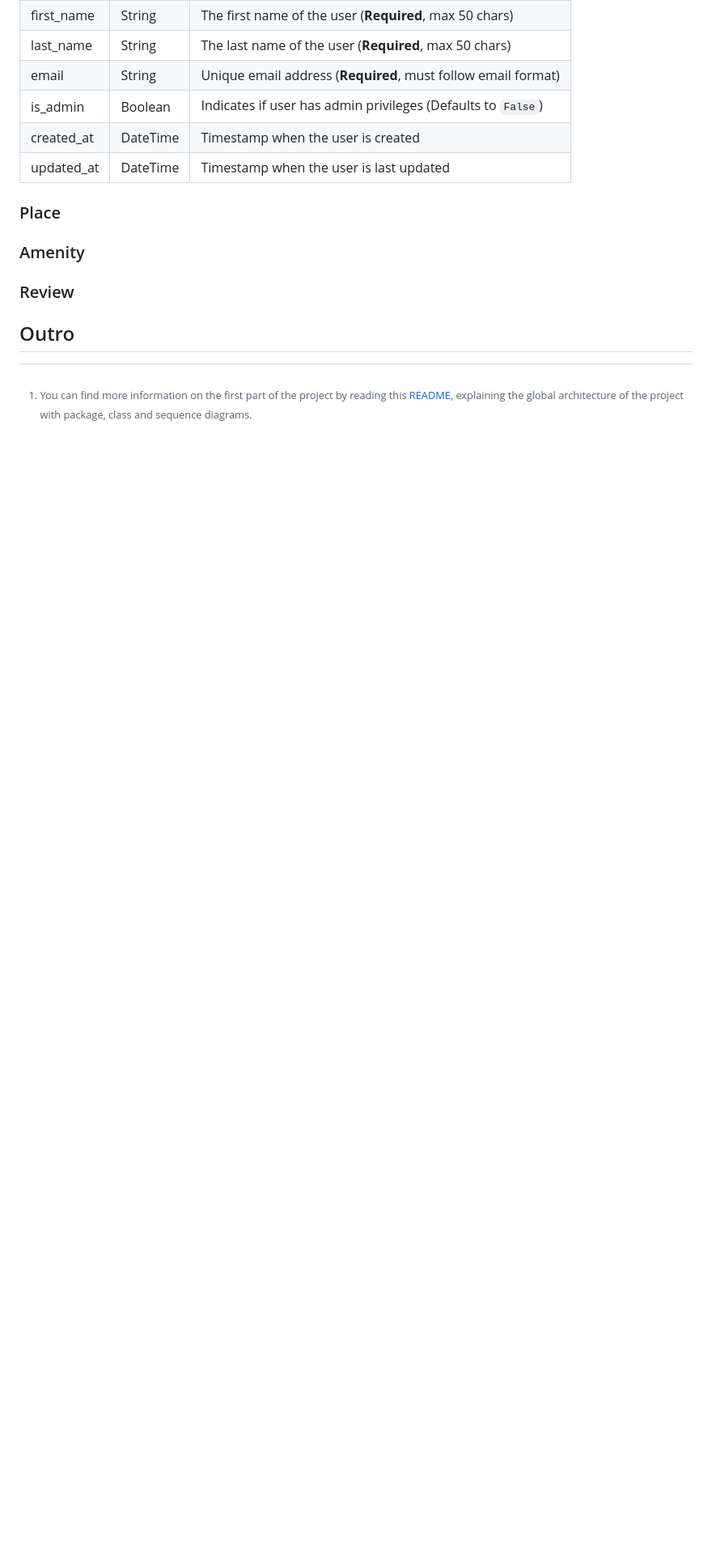
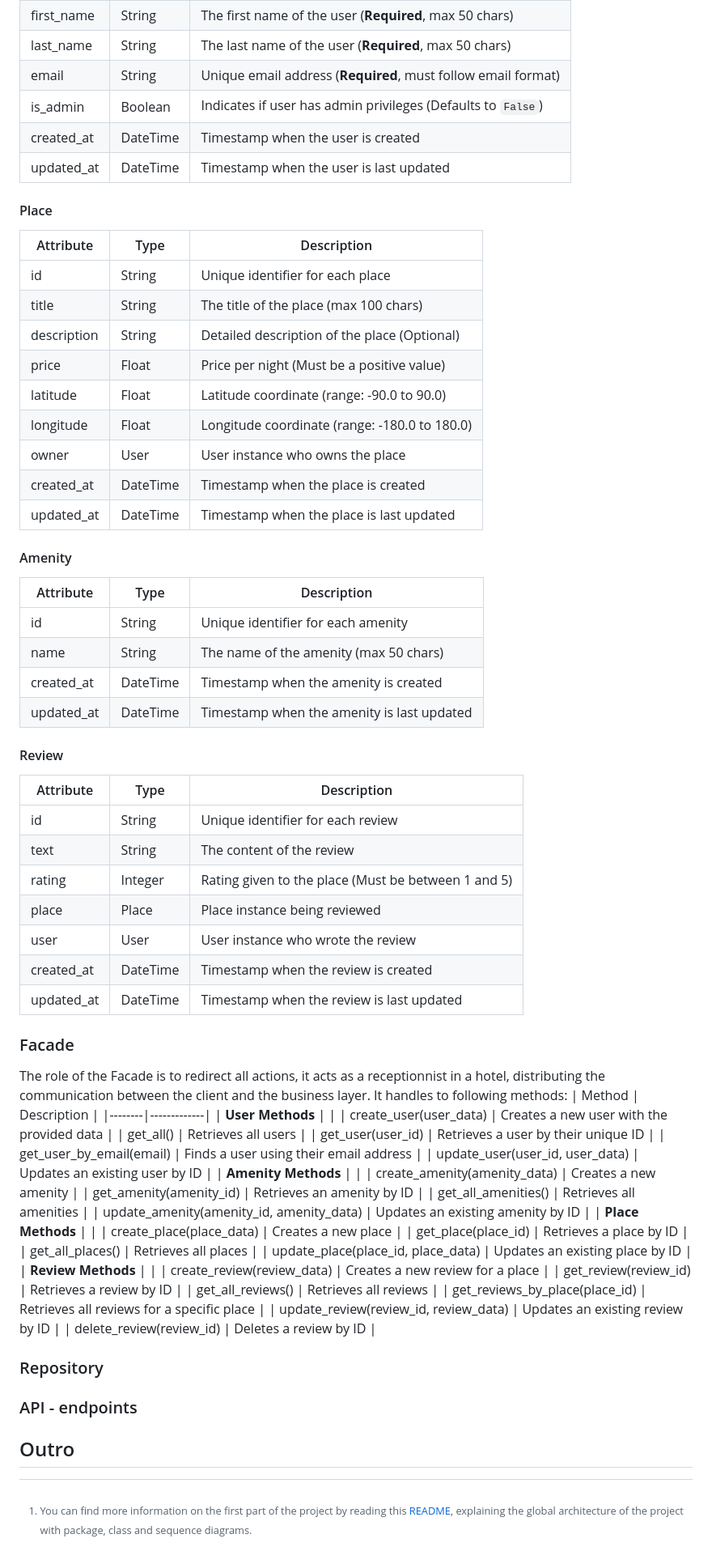
Before and after one commit to sarahwcqz/holbertonschool-hbnb, a Markdown page: part2/README.md, the part around one of its changes. Shown at 81% size. GitHub-like rendering; blank space fills up the shorter version.

Commit message:
adding facade methods to README

```diff
--- a/part2/README.md
+++ b/part2/README.md
@@ -139,11 +144,74 @@ The BaseModel class contains two methods :
 | updated_at   | DateTime  | Timestamp when the user is last updated                       |
 
 
-### Place
+#### Place
+| Attribute   | Type      | Description                                                      |
+|--------------|-----------|------------------------------------------------------------------|
+| id           | String    | Unique identifier for each place                                 |
+| title        | String    | The title of the place (max 100 chars)             |
+| description  | String    | Detailed description of the place (Optional)                 |
+| price        | Float     | Price per night (Must be a positive value)                   |
+| latitude     | Float     | Latitude coordinate (range: -90.0 to 90.0)                       |
+| longitude    | Float     | Longitude coordinate (range: -180.0 to 180.0)                    |
+| owner        | User      | User instance who owns the place |
+| created_at   | DateTime  | Timestamp when the place is created                              |
+| updated_at   | DateTime  | Timestamp when the place is last updated                         |
 
-### Amenity
 
-### Review
+#### Amenity
+| Attribute  | Type      | Description                                                   |
+|-------------|-----------|---------------------------------------------------------------|
+| id          | String    | Unique identifier for each amenity                            |
+| name        | String    | The name of the amenity (max 50 chars) |
+| created_at  | DateTime  | Timestamp when the amenity is created                         |
+| updated_at  | DateTime  | Timestamp when the amenity is last updated                    |
+
+
+#### Review
+| Attribute  | Type      | Description                                                                 |
+|-------------|-----------|-----------------------------------------------------------------------------|
+| id          | String    | Unique identifier for each review                                           |
+| text        | String    | The content of the review                                         |
+| rating      | Integer   | Rating given to the place (Must be between 1 and 5)                         |
+| place       | Place     | Place instance being reviewed                |
+| user        | User      | User instance who wrote the review          |
+| created_at  | DateTime  | Timestamp when the review is created                                        |
+| updated_at  | DateTime  | Timestamp when the review is last updated                                   |
+
+
+### Facade
+The role of the Facade is to redirect all actions, it acts as a receptionnist in a hotel, distributing the communication between the client and the business layer.
+It handles to following methods:
+| Method | Description |
+|--------|-------------|
+| **User Methods** | |
+| create_user(user_data) | Creates a new user with the provided data |
+| get_all() | Retrieves all users |
+| get_user(user_id) | Retrieves a user by their unique ID |
+| get_user_by_email(email) | Finds a user using their email address |
+| update_user(user_id, user_data) | Updates an existing user by ID |
+| **Amenity Methods** | |
+| create_amenity(amenity_data) | Creates a new amenity |
+| get_amenity(amenity_id) | Retrieves an amenity by ID |
+| get_all_amenities() | Retrieves all amenities |
+| update_amenity(amenity_id, amenity_data) | Updates an existing amenity by ID |
+| **Place Methods** | |
+| create_place(place_data) | Creates a new place |
+| get_place(place_id) | Retrieves a place by ID |
+| get_all_places() | Retrieves all places |
+| update_place(place_id, place_data) | Updates an existing place by ID |
+| **Review Methods** | |
+| create_review(review_data) | Creates a new review for a place |
+| get_review(review_id) | Retrieves a review by ID |
+| get_all_reviews() | Retrieves all reviews |
+| get_reviews_by_place(place_id) | Retrieves all reviews for a specific place |
+| update_review(review_id, review_data) | Updates an existing review by ID |
+| delete_review(review_id) | Deletes a review by ID |
+
+
+### Repository
+
+### API - endpoints
 
 
 ## Outro
```
Also changed, not shown: other parts of part2/README.md (+7 -2 lines).
